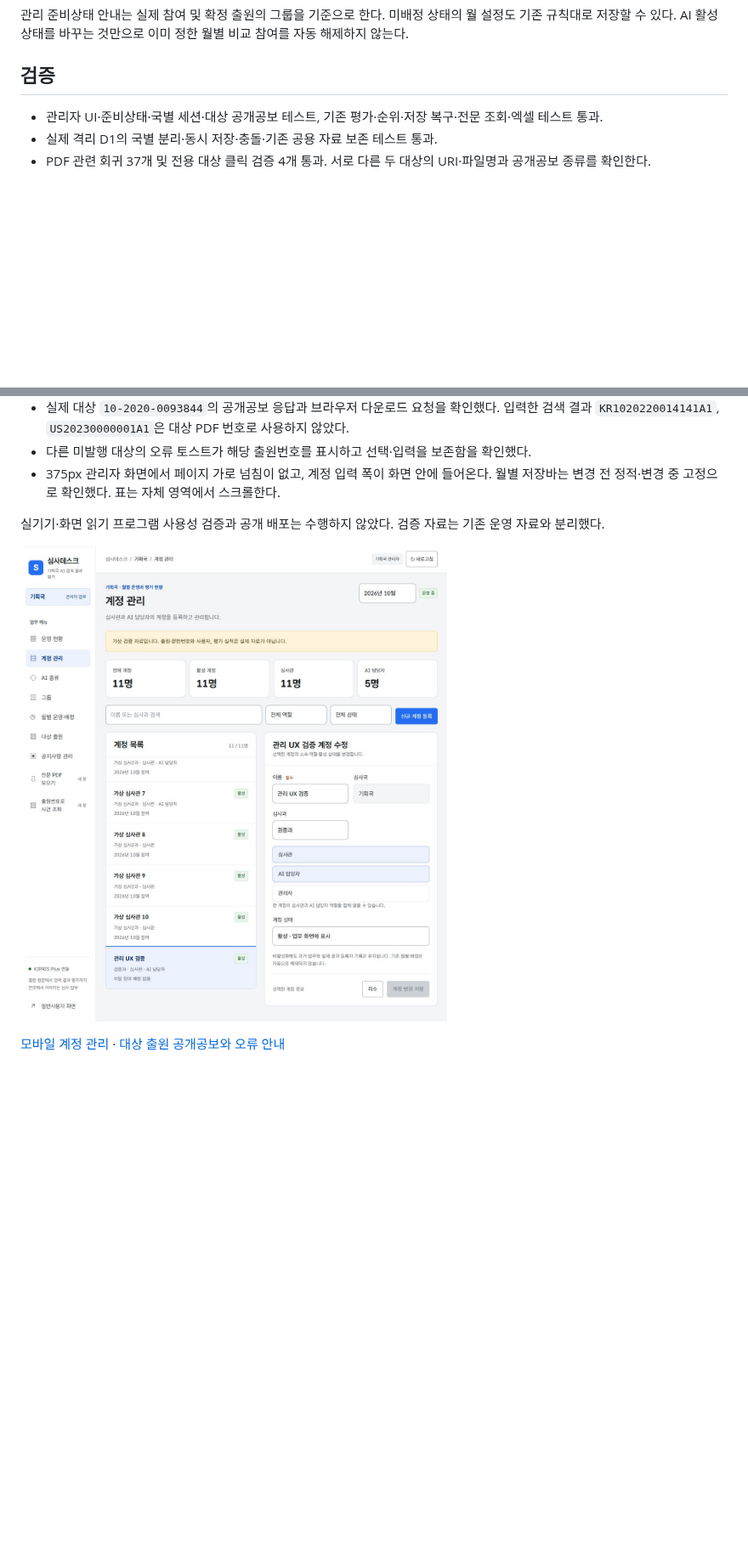
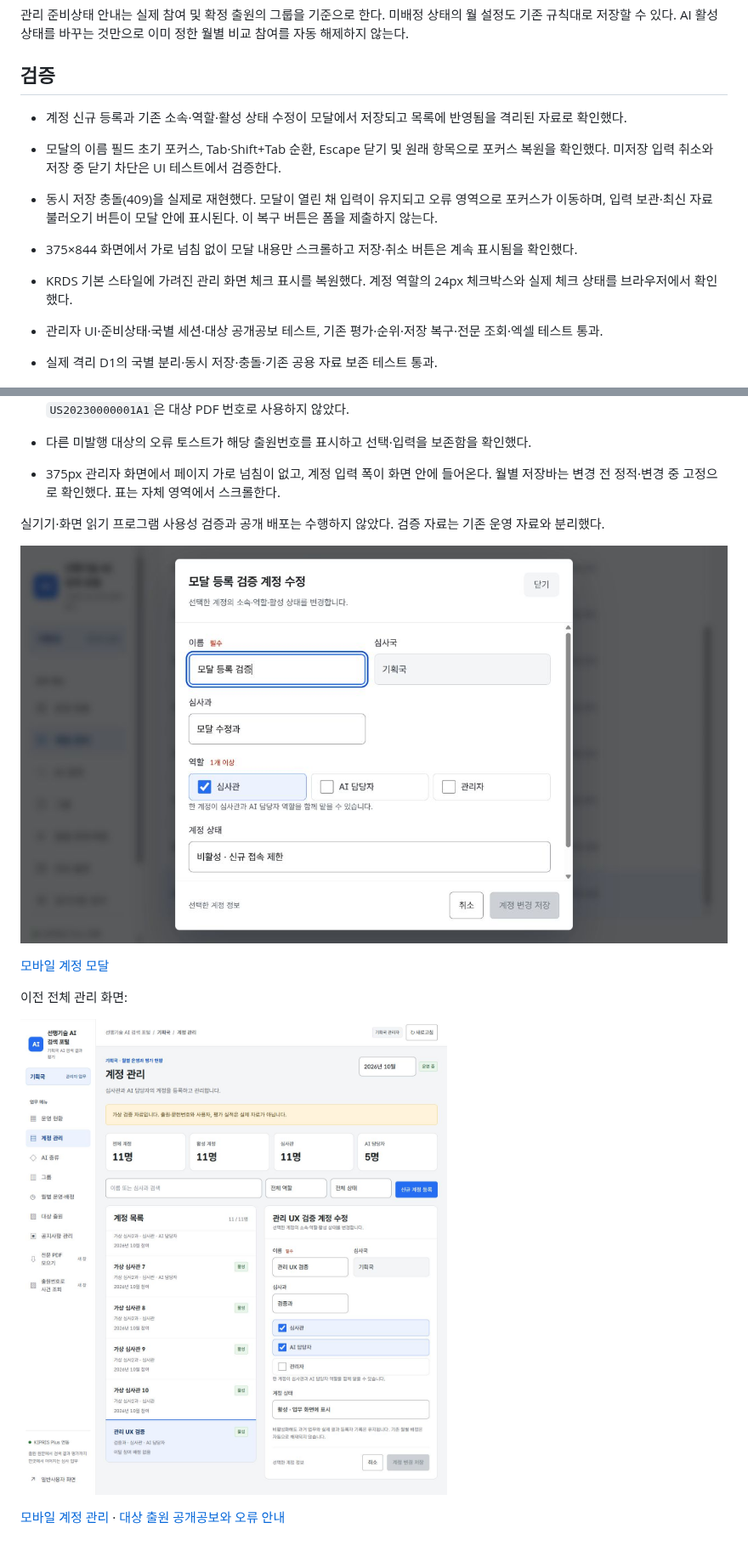
Before and after one commit to sohnjun96/PatentExamTools, a Markdown page: docs/ADMIN_UX_REDESIGN.md, 2 parts joined by grey strips. Shown at 85% size. Drawn GitHub-style; pictures changed too: docs/account-edit-modal.png (added), docs/admin-ux-desktop.png; blank space fills up the shorter version.

Commit message:
Improve admin account and AI method editing dialogs

```diff
--- a/docs/ADMIN_UX_REDESIGN.md
+++ b/docs/ADMIN_UX_REDESIGN.md
@@ -26,6 +26,13 @@
 관리 준비상태 안내는 실제 참여 및 확정 출원의 그룹을 기준으로 한다. 미배정 상태의 월 설정도 기존 규칙대로 저장할 수 있다. AI 활성 상태를 바꾸는 것만으로 이미 정한 월별 비교 참여를 자동 해제하지 않는다.
 
 ## 검증
+
+- 계정 신규 등록과 기존 소속·역할·활성 상태 수정이 모달에서 저장되고 목록에 반영됨을 격리된 자료로 확인했다.
+- 모달의 이름 필드 초기 포커스, Tab·Shift+Tab 순환, Escape 닫기 및 원래 항목으로 포커스 복원을 확인했다. 미저장 입력 취소와 저장 중 닫기 차단은 UI 테스트에서 검증한다.
+- 동시 저장 충돌(409)을 실제로 재현했다. 모달이 열린 채 입력이 유지되고 오류 영역으로 포커스가 이동하며, 입력 보관·최신 자료 불러오기 버튼이 모달 안에 표시된다. 이 복구 버튼은 폼을 제출하지 않는다.
+- 375×844 화면에서 가로 넘침 없이 모달 내용만 스크롤하고 저장·취소 버튼은 계속 표시됨을 확인했다.
+
+- KRDS 기본 스타일에 가려진 관리 화면 체크 표시를 복원했다. 계정 역할의 24px 체크박스와 실제 체크 상태를 브라우저에서 확인했다.
 
 - 관리자 UI·준비상태·국별 세션·대상 공개공보 테스트, 기존 평가·순위·저장 복구·전문 조회·엑셀 테스트 통과.
 - 실제 격리 D1의 국별 분리·동시 저장·충돌·기존 공용 자료 보존 테스트 통과.
@@ -38,6 +45,12 @@
 
 실기기·화면 읽기 프로그램 사용성 검증과 공개 배포는 수행하지 않았다. 검증 자료는 기존 운영 자료와 분리했다.
 
+![계정 수정 모달](account-edit-modal.png)
+
+[모바일 계정 모달](account-edit-modal-mobile.png)
+
+이전 전체 관리 화면:
+
 ![개편한 계정 관리](admin-ux-desktop.png)
 
 [모바일 계정 관리](admin-ux-mobile.png) · [대상 출원 공개공보와 오류 안내](target-application-publication.png)
```
Also changed, not shown: other parts of docs/ADMIN_UX_REDESIGN.md (+1 -1 lines), docs/account-edit-modal-mobile.png (added), docs/ai-type-catalog.png (added), 4 other files.
